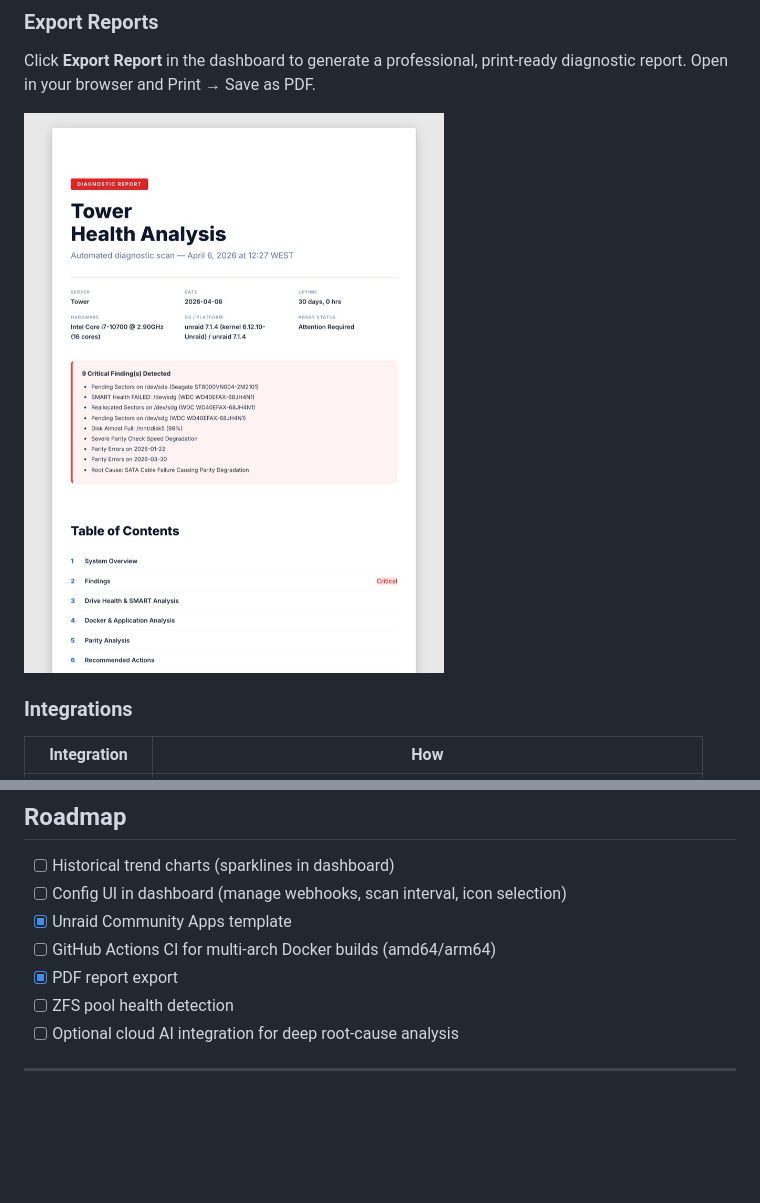
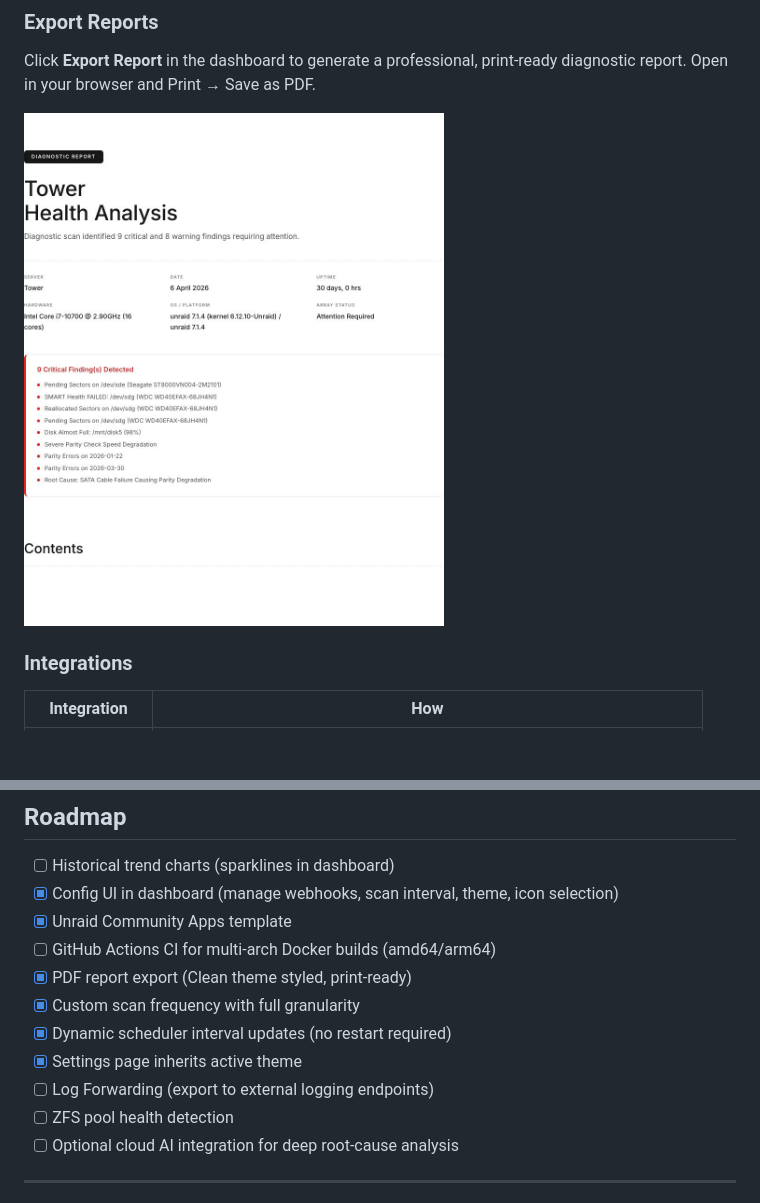
Before and after one commit to mcdays94/nas-doctor, a Markdown page: README.md, 2 parts joined by grey strips. GitHub-like rendering; pictures changed too: screenshots/report-cover.jpg; blank space fills up the shorter version.

```diff
--- a/README.md
+++ b/README.md
@@ -305,10 +305,14 @@ Available at `/icons/icon1.png`, `/icons/icon2.png`, `/icons/icon3.png`.
 ## Roadmap
 
 - [ ] Historical trend charts (sparklines in dashboard)
-- [ ] Config UI in dashboard (manage webhooks, scan interval, icon selection)
+- [x] Config UI in dashboard (manage webhooks, scan interval, theme, icon selection)
 - [x] Unraid Community Apps template
 - [ ] GitHub Actions CI for multi-arch Docker builds (amd64/arm64)
-- [x] PDF report export
+- [x] PDF report export (Clean theme styled, print-ready)
+- [x] Custom scan frequency with full granularity
+- [x] Dynamic scheduler interval updates (no restart required)
+- [x] Settings page inherits active theme
+- [ ] Log Forwarding (export to external logging endpoints)
 - [ ] ZFS pool health detection
 - [ ] Optional cloud AI integration for deep root-cause analysis
 
```
Also changed, not shown: screenshots/clean-top.jpg, screenshots/ember-top.jpg, screenshots/midnight-top.jpg, 6 other files.
